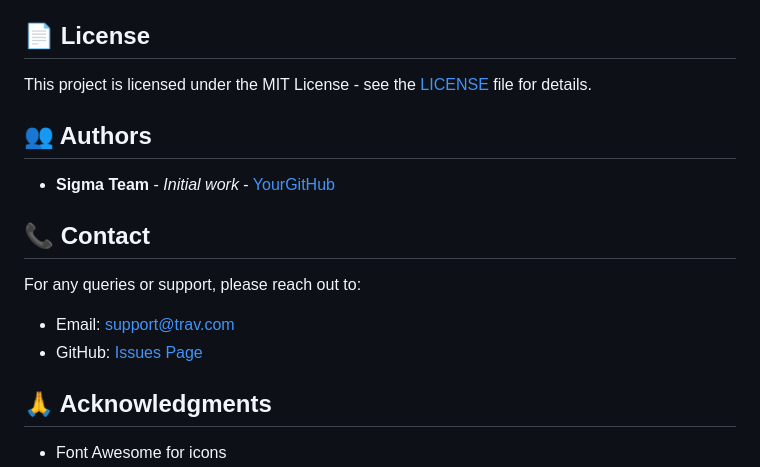
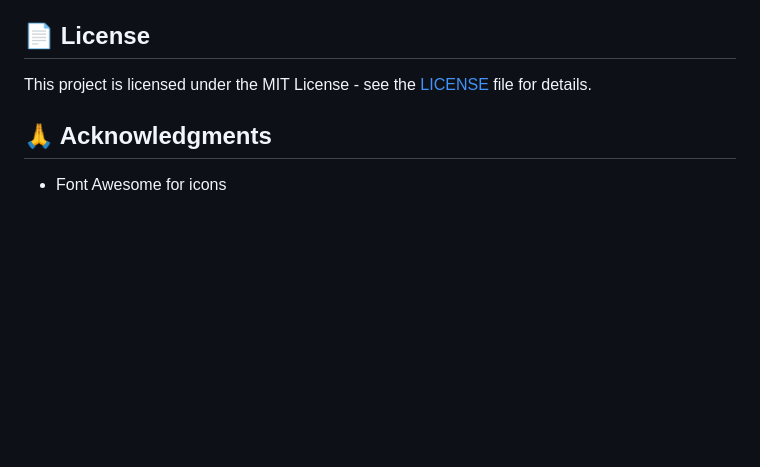
Before and after one commit to arghyadeeproy/arghya-trev, a Markdown page: README.md, the part around the change. Rendered like a GitHub page; blank space fills up the shorter version.

Commit message:
Update README to improve project documentation

```diff
--- a/README.md
+++ b/README.md
@@ -261,16 +261,6 @@ Contributions are welcome! Please follow these steps:
 
 This project is licensed under the MIT License - see the [LICENSE](LICENSE) file for details.
 
-## 👥 Authors
-
-- **Sigma Team** - *Initial work* - [YourGitHub](https://github.com/yourusername)
-
-## 📞 Contact
-
-For any queries or support, please reach out to:
-- Email: support@trav.com
-- GitHub: [Issues Page](https://github.com/yourusername/trav-booking-platform/issues)
-
 ## 🙏 Acknowledgments
 
 - Font Awesome for icons
```
